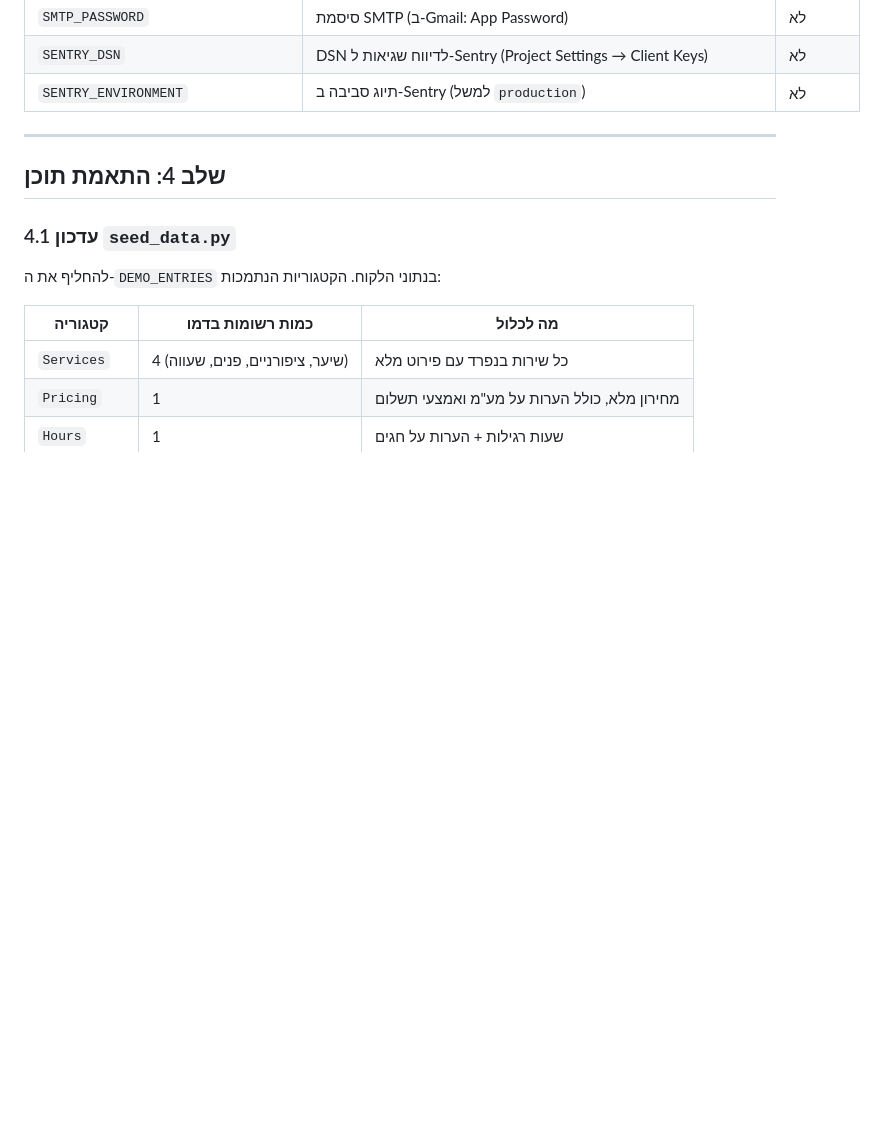
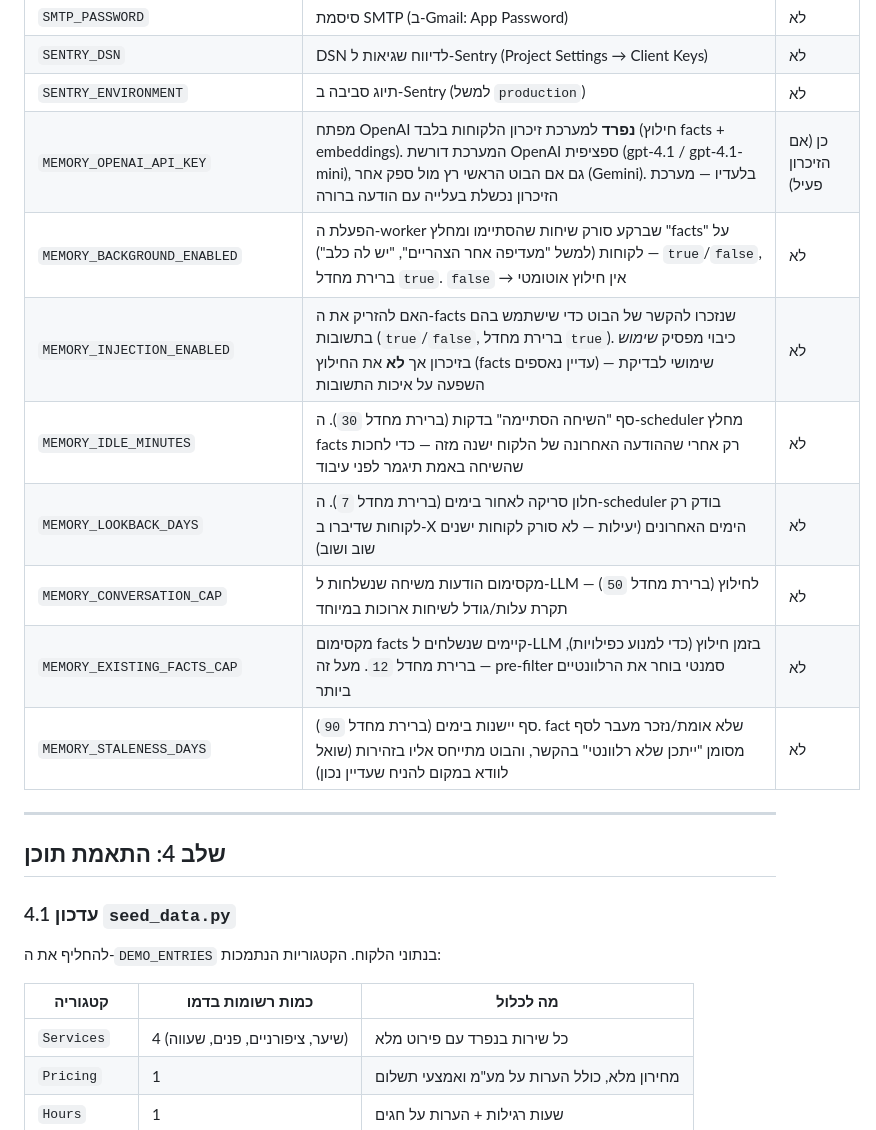
Before and after one commit to guyamir2026/ai-chatbot, a Markdown page: docs/client_checklist.md, the part around the change. GitHub-like rendering; blank space fills up the shorter version.

Commit message:
תיעוד: הוספת משתני MEMORY_* לצ'ק-ליסט הלקוח
הוספת שמונת משתני הסביבה של מערכת זיכרון הלקוחות לטבלת ה-env
ב-docs/client_checklist.md, עם הסבר בהיר לכל אחד: MEMORY_OPENAI_API_KEY
(מפתח OpenAI נפרד — חובה כשהזיכרון פעיל), MEMORY_BACKGROUND_ENABLED,
MEMORY_INJECTION_ENABLED, MEMORY_IDLE_MINUTES, MEMORY_LOOKBACK_DAYS,
MEMORY_CONVERSATION_CAP, MEMORY_EXISTING_FACTS_CAP, MEMORY_STALENESS_DAYS.

Co-Authored-By: Claude Opus 4.8 <noreply@anthropic.com>
Claude-Session: https://claude.ai/code/session_01K7V8dYna358qtXFhfGDYWC

```diff
--- a/docs/client_checklist.md
+++ b/docs/client_checklist.md
@@ -156,6 +156,14 @@
 | `SMTP_PASSWORD` | סיסמת SMTP (ב-Gmail: App Password) | לא |
 | `SENTRY_DSN` | DSN לדיווח שגיאות ל-Sentry (Project Settings → Client Keys) | לא |
 | `SENTRY_ENVIRONMENT` | תיוג סביבה ב-Sentry (למשל `production`) | לא |
+| `MEMORY_OPENAI_API_KEY` | מפתח OpenAI **נפרד** למערכת זיכרון הלקוחות בלבד (חילוץ facts + embeddings). המערכת דורשת OpenAI ספציפית (gpt-4.1 / gpt-4.1-mini), גם אם הבוט הראשי רץ מול ספק אחר (Gemini). בלעדיו — מערכת הזיכרון נכשלת בעלייה עם הודעה ברורה | כן (אם הזיכרון פעיל) |
+| `MEMORY_BACKGROUND_ENABLED` | הפעלת ה-worker שברקע סורק שיחות שהסתיימו ומחלץ "facts" על לקוחות (למשל "מעדיפה אחר הצהריים", "יש לה כלב") — `true`/`false`, ברירת מחדל `true`. `false` → אין חילוץ אוטומטי | לא |
+| `MEMORY_INJECTION_ENABLED` | האם להזריק את ה-facts שנזכרו להקשר של הבוט כדי שישתמש בהם בתשובות (`true`/`false`, ברירת מחדל `true`). כיבוי מפסיק *שימוש* בזיכרון אך **לא** את החילוץ (facts עדיין נאספים) — שימושי לבדיקת השפעה על איכות התשובות | לא |
+| `MEMORY_IDLE_MINUTES` | סף "השיחה הסתיימה" בדקות (ברירת מחדל `30`). ה-scheduler מחלץ facts רק אחרי שההודעה האחרונה של הלקוח ישנה מזה — כדי לחכות שהשיחה באמת תיגמר לפני עיבוד | לא |
+| `MEMORY_LOOKBACK_DAYS` | חלון סריקה לאחור בימים (ברירת מחדל `7`). ה-scheduler בודק רק לקוחות שדיברו ב-X הימים האחרונים (יעילות — לא סורק לקוחות ישנים שוב ושוב) | לא |
+| `MEMORY_CONVERSATION_CAP` | מקסימום הודעות משיחה שנשלחות ל-LLM לחילוץ (ברירת מחדל `50`) — תקרת עלות/גודל לשיחות ארוכות במיוחד | לא |
+| `MEMORY_EXISTING_FACTS_CAP` | מקסימום facts קיימים שנשלחים ל-LLM בזמן חילוץ (כדי למנוע כפילויות), ברירת מחדל `12`. מעל זה — pre-filter סמנטי בוחר את הרלוונטיים ביותר | לא |
+| `MEMORY_STALENESS_DAYS` | סף יישנות בימים (ברירת מחדל `90`). fact שלא אומת/נזכר מעבר לסף מסומן "ייתכן שלא רלוונטי" בהקשר, והבוט מתייחס אליו בזהירות (שואל לוודא במקום להניח שעדיין נכון) | לא |
 
 ---
 
```
